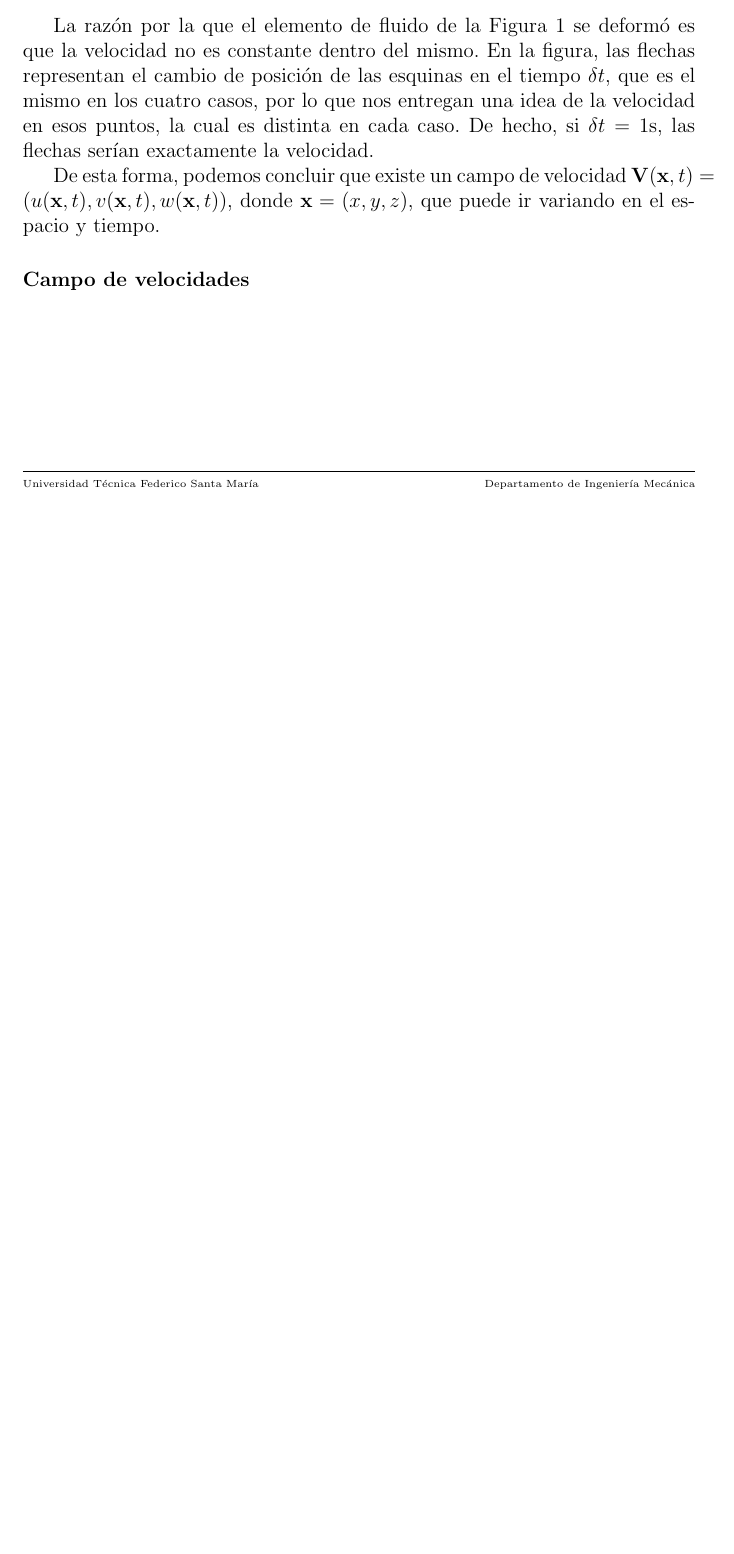
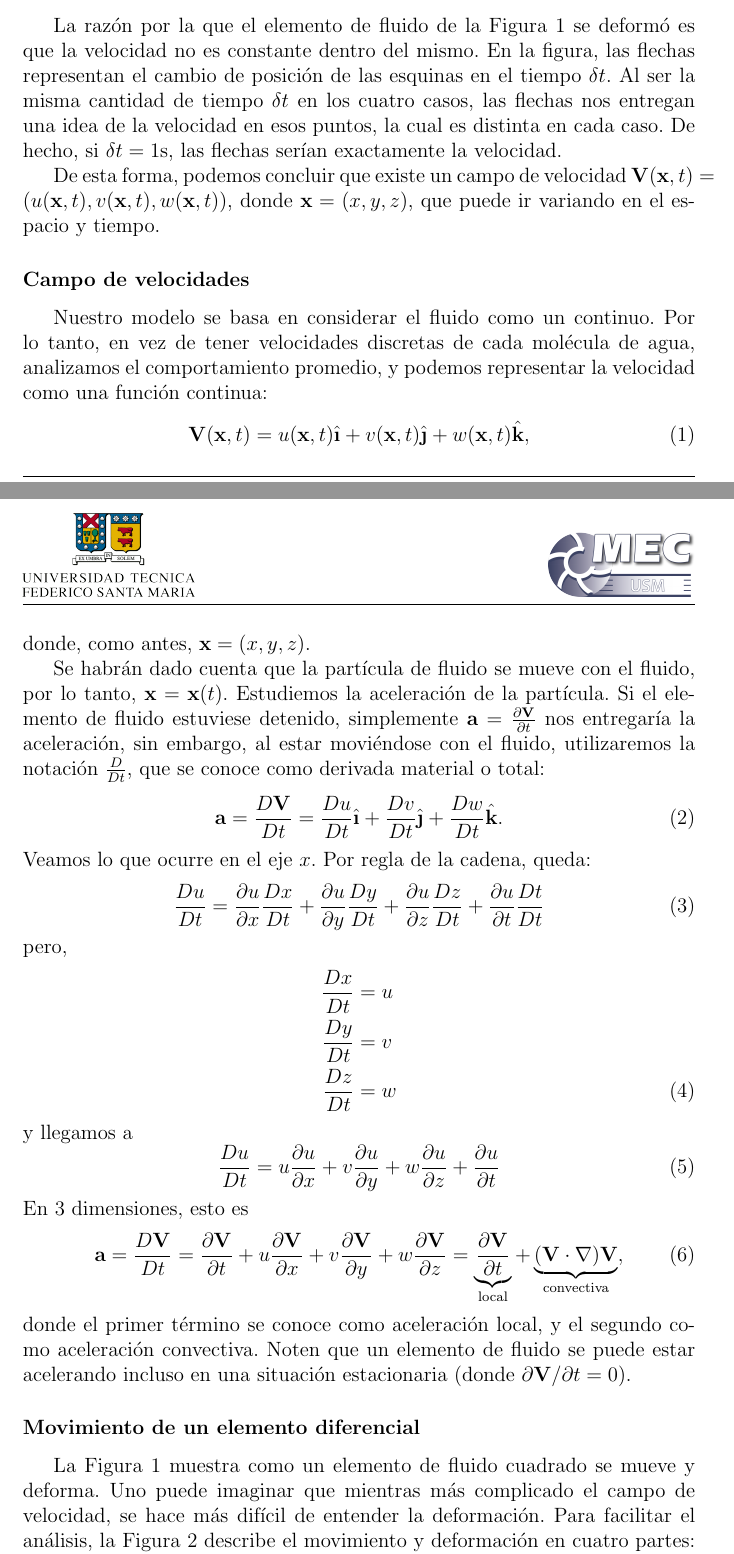
Before and after one commit to cdcooper84/mec220, a LaTeX document (apuntes/clase01/clase01.tex, which reads apuntes/clase01/material01.tex): part of page 2 of 2 before the commit and two parts of pages 2 and 3 of 4 after it, the two joined at a grey line, cut so that both start at the same text, the shorter picture padded with empty space. Compiled offline with pdfLaTeX.

Commit message:
more on deformation

```diff
--- a/apuntes/clase01/clase01.tex
+++ b/apuntes/clase01/clase01.tex
@@ -6,6 +6,10 @@
 \usepackage{framed}
 
 \usepackage{fancyhdr}
+
+\newcommand{\ihat}{\hat{\textbf{\i}}}
+\newcommand{\jhat}{\hat{\textbf{\j}}}
+\newcommand{\khat}{\hat{\textbf{k}}}
 
 \graphicspath{{../img/}}
 
--- a/apuntes/clase01/material01.tex
+++ b/apuntes/clase01/material01.tex
@@ -42,9 +42,60 @@ Digamos que esperamos una pequeña cantidad de tiempo $\delta t$ y le sacamos un
 \end{figure}
 
 La razón por la que el elemento de fluido de la Figura \ref{fig:elemento_diferencial} se deformó es que la velocidad no es constante dentro del mismo.
-En la figura, las flechas representan el cambio de posición de las esquinas en el tiempo $\delta t$, que es el mismo en los cuatro casos, por lo que nos entregan una idea de la velocidad en esos puntos, la cual es distinta en cada caso.
+En la figura, las flechas representan el cambio de posición de las esquinas en el tiempo $\delta t$.
+Al ser la misma cantidad de tiempo $\delta t$ en los cuatro casos, las flechas nos entregan una idea de la velocidad en esos puntos, la cual es distinta en cada caso.
 De hecho, si $\delta t=1$s, las flechas serían exactamente la velocidad.
 
 De esta forma, podemos concluir que existe un campo de velocidad $\mathbf{V}(\mathbf{x},t) = (u(\mathbf{x},t),v(\mathbf{x},t),w(\mathbf{x},t))$, donde $\mathbf{x}=(x,y,z)$, que puede ir variando en el espacio y tiempo.
 
 \subsubsection*{Campo de velocidades}
+Nuestro modelo se basa en considerar el fluido como un continuo.
+Por lo tanto, en vez de tener velocidades discretas de cada molécula de agua, analizamos el comportamiento promedio, y podemos representar la velocidad como una función continua:
+%
+\begin{equation}
+\mathbf{V}(\mathbf{x},t) = u(\mathbf{x},t)\ihat+v(\mathbf{x},t)\jhat+w(\mathbf{x},t)\khat,
+\end{equation}
+%
+donde, como antes, $\mathbf{x} = (x,y,z)$.
+
+Se habrán dado cuenta que la partícula de fluido se mueve con el fluido, por lo tanto, $\mathbf{x}=\mathbf{x}(t)$.
+Estudiemos la aceleración de la partícula.
+Si el elemento de fluido estuviese detenido, simplemente $\mathbf{a}=\frac{\partial \mathbf{V}}{\partial t}$ nos entregaría la aceleración, sin embargo, al estar moviéndose con el fluido, utilizaremos la notación $\frac{D}{Dt}$, que se conoce como derivada material o total:
+%
+\begin{equation}\label{eq:acel}
+\mathbf{a} = \frac{D\mathbf{V}}{Dt} = \frac{Du}{Dt}\ihat+\frac{Dv}{Dt}\jhat+\frac{Dw}{Dt}\khat.
+\end{equation}
+%
+Veamos lo que ocurre en el eje $x$.
+Por regla de la cadena, queda:
+%
+\begin{equation}
+\frac{Du}{Dt} = \frac{\partial u}{\partial x}\frac{Dx}{Dt} +\frac{\partial u}{\partial y}\frac{Dy}{Dt} +\frac{\partial u}{\partial z}\frac{Dz}{Dt}+ \frac{\partial u}{\partial t}\frac{Dt}{Dt}
+\end{equation}
+%
+pero,
+\begin{align}
+\frac{Dx}{Dt} &= u \nonumber\\
+\frac{Dy}{Dt} &= v \nonumber\\
+\frac{Dz}{Dt} &= w
+\end{align}
+%
+y llegamos a
+%
+\begin{equation}
+\frac{Du}{Dt} = u\frac{\partial u}{\partial x} + v\frac{\partial u}{\partial y} + w\frac{\partial u}{\partial z} + \frac{\partial u}{\partial t}
+\end{equation}
+%
+En 3 dimensiones, esto es
+%
+\begin{equation}
+\mathbf{a} = \frac{D\mathbf{V}}{Dt} = \frac{\partial \mathbf{V}}{\partial t} + u\frac{\partial \mathbf{V}}{\partial x} + v\frac{\partial \mathbf{V}}{\partial y} + w\frac{\partial \mathbf{V}}{\partial z} = \underbrace{\frac{\partial \mathbf{V}}{\partial t}}_\text{local} + \underbrace{(\mathbf{V}\cdot\nabla)\mathbf{V}}_\text{convectiva},
+\end{equation}
+%
+donde el primer término se conoce como aceleración local, y el segundo como aceleración convectiva.
+Noten que un elemento de fluido se puede estar acelerando incluso en una situación estacionaria (donde $\partial \mathbf{V}/\partial t=0$).
+
+\subsubsection*{Movimiento de un elemento diferencial}
+La Figura \ref{fig:elemento_diferencial} muestra como un elemento de fluido cuadrado se mueve y deforma.
+Uno puede imaginar que mientras más complicado el campo de velocidad, se hace más difícil de entender la deformación.
+Para facilitar el análisis, la Figura \ref{fig:deformacion} describe el movimiento y deformación en cuatro partes: traslación, deformación lineal, rotación y deformación angular.
@@ -50,0 +112 @@ De esta forma, podemos concluir que existe un campo de velocidad $\mathbf{V}(\ma
+\paragraph{Traslación y deformación lineal}
```
Also changed, not shown: apuntes/img/clase01/deformacion.pdf (added), apuntes/clase01/material01.tex (14 more changed lines).
